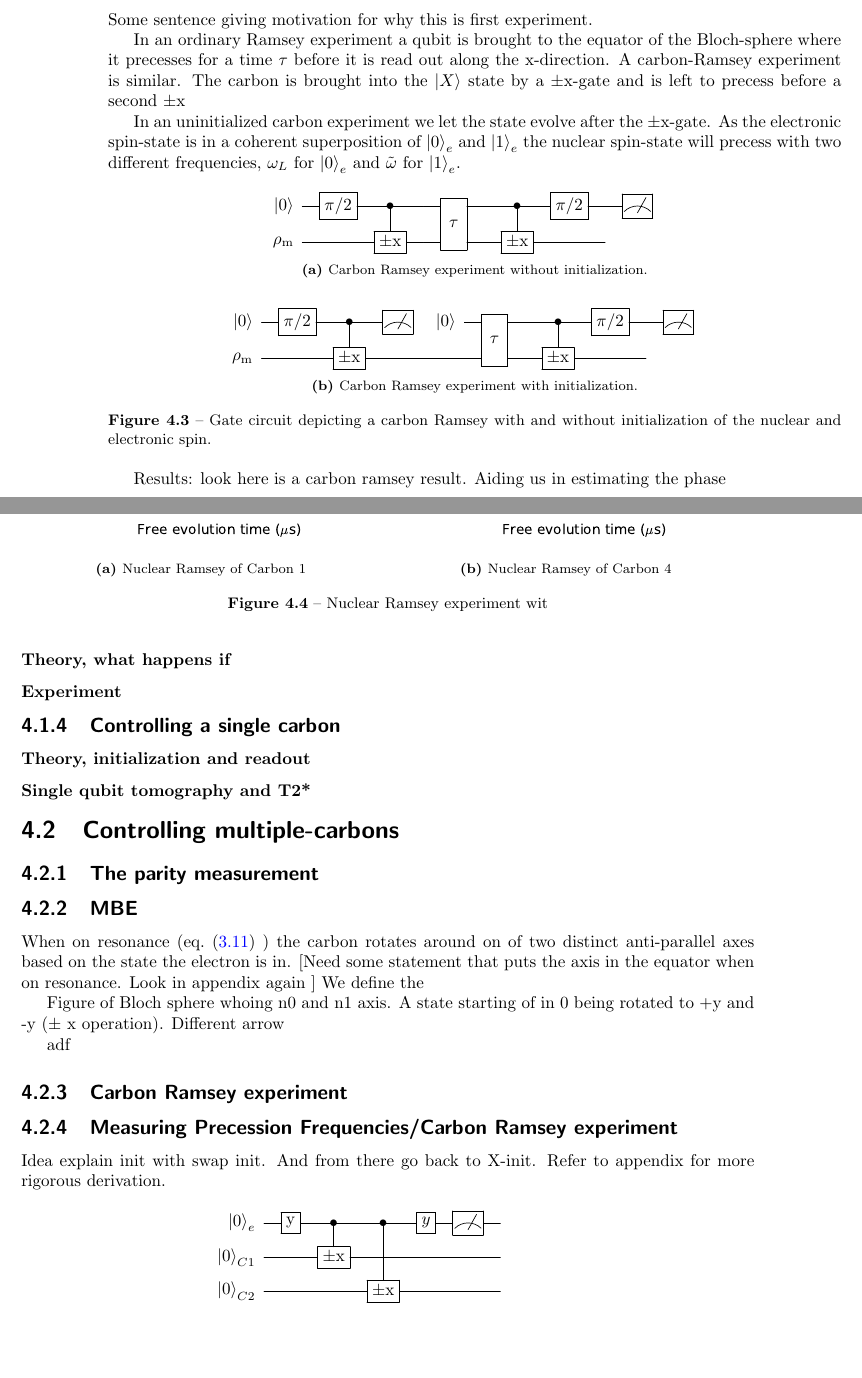
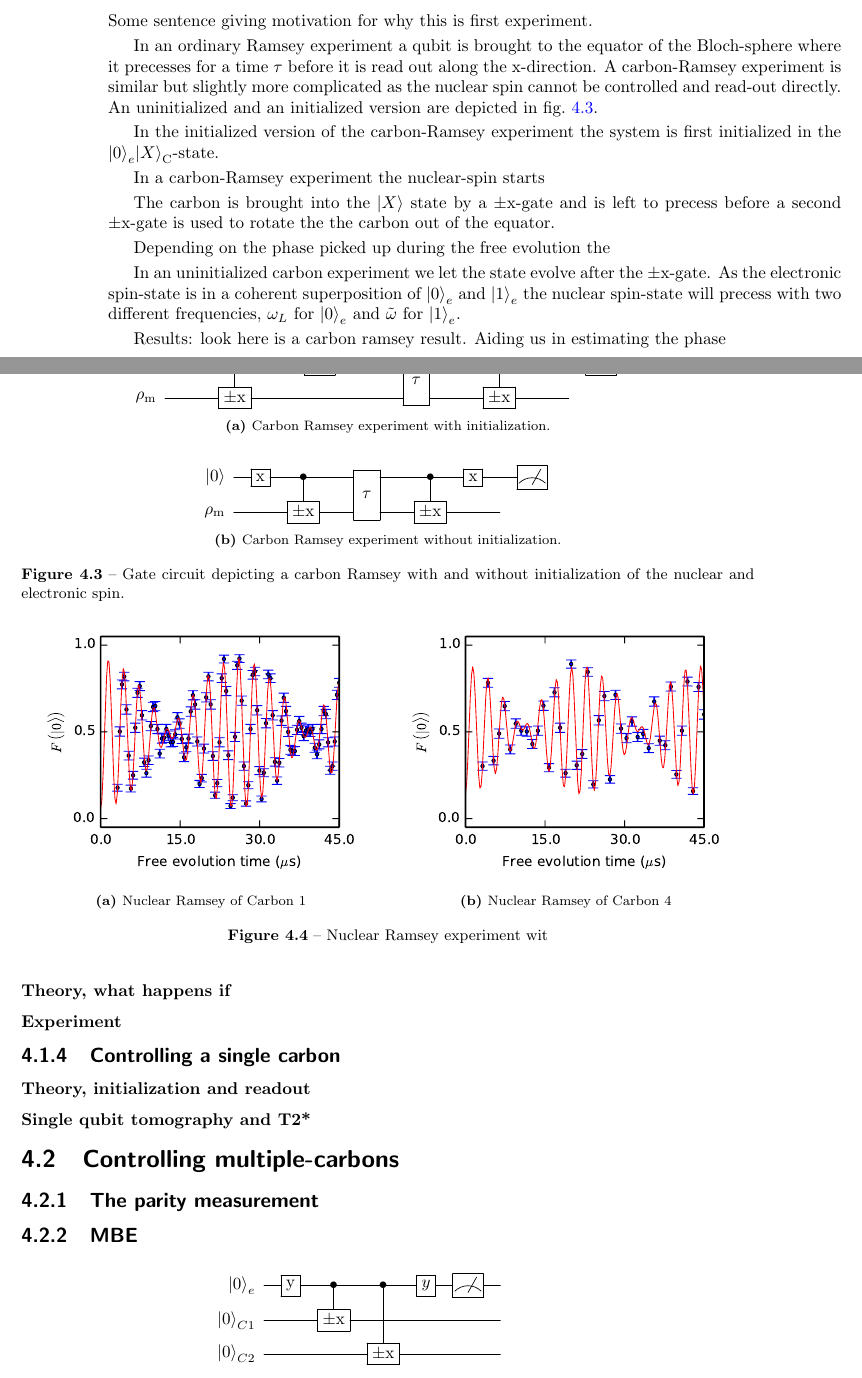
Before and after one commit to AdriaanRol/MasterThesis, a LaTeX thesis (main.tex, which reads Controlling_weakly_coupled_carbon_spins.tex): two parts of pages 20 and 21 of 39, joined at a grey line, cut so that both start at the same text, the shorter picture padded with empty space. Compiled offline with pdfLaTeX.

Commit message:
Commit before climbing

```diff
--- a/Controlling_weakly_coupled_carbon_spins.tex
+++ b/Controlling_weakly_coupled_carbon_spins.tex
@@ -99,23 +99,32 @@ The effect of the extra y-gate is that both the  $\ket{X}_C $ and the  $\ket{-X}
 Some sentence giving motivation for why this is first experiment.
 
 In an ordinary Ramsey experiment a qubit is brought to the equator of the Bloch-sphere where it precesses for a time $\tau $ before it is read out along the x-direction.
-A carbon-Ramsey experiment is similar.
-The carbon is brought into the $\ket{X}$ state by a $\pm{\mathrm{x}}$-gate and is left to precess before a second $\pm{\mathrm{x}}$
+A carbon-Ramsey experiment is similar but slightly more complicated as the nuclear spin cannot be controlled and read-out directly.
+An uninitialized and an initialized version are depicted in \cref{fig:gate_circuit_nuclear_ramsey}.
+
+In the initialized version of the carbon-Ramsey experiment the system is first initialized in the $\ket{0}_e\ket{X}_\mathrm{C}$-state.
+
+
+In a carbon-Ramsey experiment the nuclear-spin starts
+
+The carbon is brought into the $\ket{X}$ state by a $\pm{\mathrm{x}}$-gate and is left to precess before a second $\pm{\mathrm{x}}$-gate is used to rotate the the carbon out of the equator.
+
+Depending on the phase picked up during the free evolution the
 
 In an uninitialized carbon experiment we let the state evolve after the $\pm\mathrm{x}$-gate.
 As the electronic spin-state is in a coherent superposition of $\ket{0}_e$ and $\ket{1}_e$ the nuclear spin-state will precess with two different frequencies, $\omega_L$ for $\ket{0}_e$ and $\tilde{\omega}$ for $\ket{1}_e$.
 
 
 \begin{figure}[htbp]
-    \begin{subfigure}[t]{\textwidth}
-    \centering
-        \mbox{
-        \Qcircuit @C=1em @R=.7em {
-        \lstick{\ket{0}}          & \gate{\pi/2}  & \ctrl{1}      & \qw & \multigate{1}{\tau}       &  \qw &\ctrl{1}          & \gate{\pi/2} &\qw          &  \meter \\
-        \lstick{\rho_\mathrm{m}}         & \qw              &  \gate{\pm \mathrm{x}}     & \qw& \ghost{\tau}        & \qw & \gate{\pm \mathrm{x}}      & \qw       &\qw&}}
-    \caption{Carbon Ramsey experiment without initialization.}
-    \label{fig:gate_circuit_nuclear_ramsey_no_init}
-    \end{subfigure}
+\begin{subfigure}[t]{\textwidth}
+\centering
+    \mbox{
+    \Qcircuit @C=1em @R=.7em {
+    \lstick{\ket{0}}          & \gate{\mathrm{y}}  & \ctrl{1}   &\gate{\mathrm{x}}   & \meter & & & \lstick{\ket{0}}  & \multigate{1}{\tau}       &  \gate{\mathrm{y}} &\ctrl{1}          & \gate{\mathrm{x}} &\qw          &  \meter \\
+    \lstick{\rho_\mathrm{m}}& \qw&  \gate{\pm \mathrm{x}}  &\qw &\qw &\qw &\qw  & \qw& \ghost{\tau}        & \qw & \gate{\pm \mathrm{x}}      & \qw       &\qw&}}
+\caption{Carbon Ramsey experiment with initialization. }
+\label{fig:gate_circuit_nuclear_ramsey_init}
+\end{subfigure}
 \\
 \\
 \\
@@ -123,10 +132,10 @@ As the electronic spin-state is in a coherent superposition of $\ket{0}_e$ and $
     \centering
         \mbox{
         \Qcircuit @C=1em @R=.7em {
-        \lstick{\ket{0}}          & \gate{\pi/2}  & \ctrl{1}      & \meter && & \lstick{\ket{0}}  & \multigate{1}{\tau}       &  \qw &\ctrl{1}          & \gate{\pi/2} &\qw          &  \meter \\
-        \lstick{\rho_\mathrm{m}}& \qw&  \gate{\pm \mathrm{x}}  &\qw  &\qw &\qw  & \qw& \ghost{\tau}        & \qw & \gate{\pm \mathrm{x}}      & \qw       &\qw&}}
-    \caption{Carbon Ramsey experiment with initialization. }
-    \label{fig:gate_circuit_nuclear_ramsey_init}
+        \lstick{\ket{0}}          & \gate{\mathrm{x}}  & \ctrl{1}      & \qw & \multigate{1}{\tau}       &  \qw &\ctrl{1}          & \gate{\mathrm{x}} &\qw          &  \meter \\
+        \lstick{\rho_\mathrm{m}}         & \qw              &  \gate{\pm \mathrm{x}}     & \qw& \ghost{\tau}        & \qw & \gate{\pm \mathrm{x}}      & \qw       &\qw&}}
+    \caption{Carbon Ramsey experiment without initialization.}
+    \label{fig:gate_circuit_nuclear_ramsey_no_init}
     \end{subfigure}
     \caption{Gate circuit depicting a carbon Ramsey with and without initialization of the nuclear and electronic spin. }
     \label{fig:gate_circuit_nuclear_ramsey}
@@ -163,32 +172,6 @@ Results: look here is a carbon ramsey result. Aiding us in estimating the phase
 \section{Controlling multiple-carbons}
 \subsection{The parity measurement}
 \subsection{MBE}
-
-
-When on resonance (\cref{eq:res_dip_loc} ) the carbon rotates around on of two distinct anti-parallel axes based on the state the electron is in.
-[Need some statement that puts the axis in the equator when on resonance. Look in appendix again ]
-We define the
-
-Figure of Bloch sphere whoing n0 and n1 axis.
-A state starting of in 0 being rotated to +y and -y ($\pm $ x operation).
-Different arrow
-
-
-adf
-
-\subsection{Carbon Ramsey experiment }
-
-
-
-\subsection{Measuring Precession Frequencies/Carbon Ramsey experiment}
-% Ramsey experiment to measure coupling strengths
-% Needs relation between frequency and parralel component
-% spins 1 and 4 best
-Idea explain init with swap init. And from there go back to X-init. Refer to appendix for more rigorous derivation.
-
-
-
-
 
 \begin{figure}[htbp]
     \centering
```
Also changed, not shown: Output/Thesis_MA_Rol.pdf, Controlling_weakly_coupled_carbon_spins.tex (8 more changed lines).
